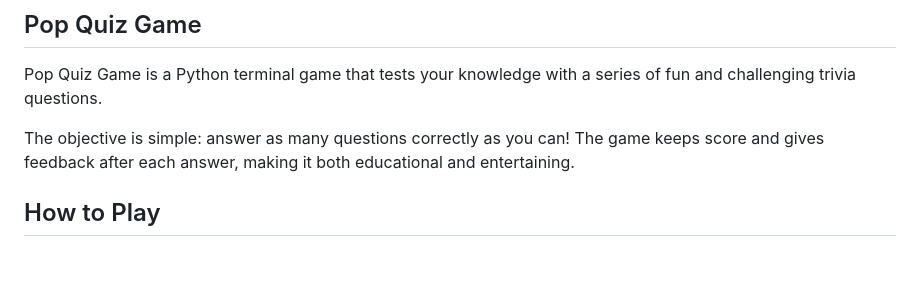
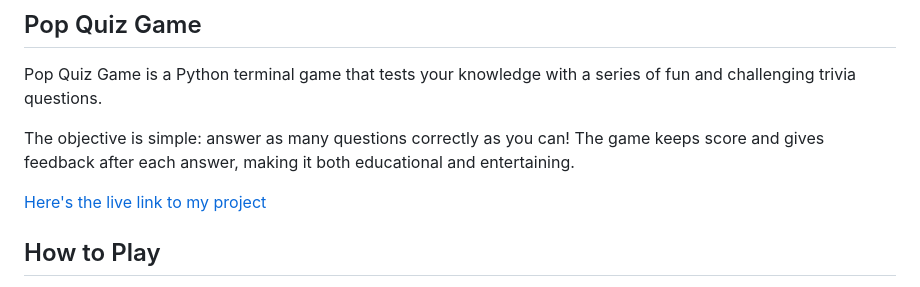
Before and after one commit to francisjxmes/quiz-game-final, a Markdown page: README.md, the part around the change. Drawn GitHub-style; blank space fills up the shorter version.

Commit message:
Add live link to README.md file

```diff
--- a/README.md
+++ b/README.md
@@ -3,6 +3,8 @@
 Pop Quiz Game is a Python terminal game that tests your knowledge with a series of fun and challenging trivia questions.
 
 The objective is simple: answer as many questions correctly as you can! The game keeps score and gives feedback after each answer, making it both educational and entertaining.
+
+[Here's the live link to my project](https://quiz-game-final-7d3a4ba590ea.herokuapp.com/)
 
 ## How to Play
 
```
